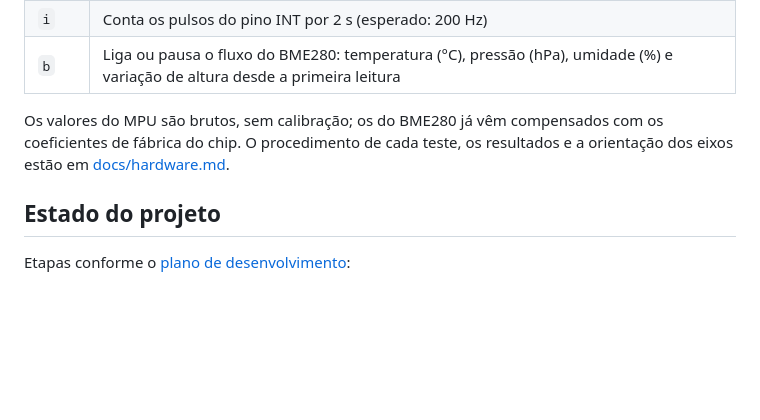
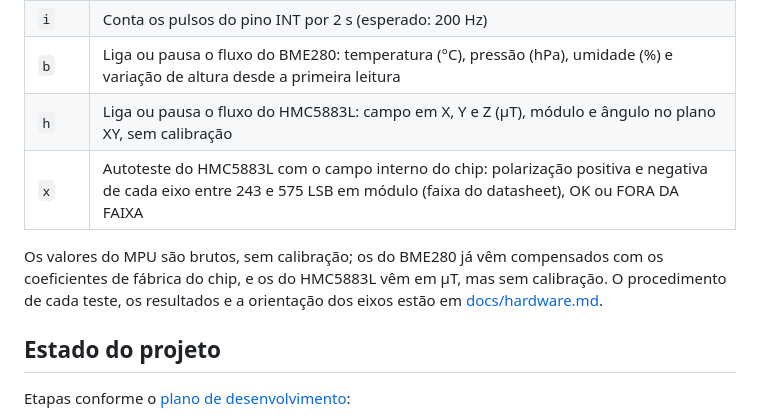
Before and after one commit to rigelsss/attitude-indicator, a Markdown page: README.md, the part around the change. Drawn GitHub-style; blank space fills up the shorter version.

```diff
--- a/README.md
+++ b/README.md
@@ -148,8 +148,10 @@ O diagnóstico faz um scan a 100 kHz e depois aceita comandos de uma letra, sem
 | `t` | Teste de contato: lê sem pausa por 5 s e conta as falhas (mexa nos fios durante o teste) |
 | `i` | Conta os pulsos do pino INT por 2 s (esperado: 200 Hz) |
 | `b` | Liga ou pausa o fluxo do BME280: temperatura (°C), pressão (hPa), umidade (%) e variação de altura desde a primeira leitura |
+| `h` | Liga ou pausa o fluxo do HMC5883L: campo em X, Y e Z (µT), módulo e ângulo no plano XY, sem calibração |
+| `x` | Autoteste do HMC5883L com o campo interno do chip: polarização positiva e negativa de cada eixo entre 243 e 575 LSB em módulo (faixa do datasheet), OK ou FORA DA FAIXA |
 
-Os valores do MPU são brutos, sem calibração; os do BME280 já vêm compensados com os coeficientes de fábrica do chip. O procedimento de cada teste, os resultados e a orientação dos eixos estão em [docs/hardware.md](docs/hardware.md).
+Os valores do MPU são brutos, sem calibração; os do BME280 já vêm compensados com os coeficientes de fábrica do chip, e os do HMC5883L vêm em µT, mas sem calibração. O procedimento de cada teste, os resultados e a orientação dos eixos estão em [docs/hardware.md](docs/hardware.md).
 
 ## Estado do projeto
 
```
Also changed, not shown: docs/hardware.md (+35 -0 lines).
